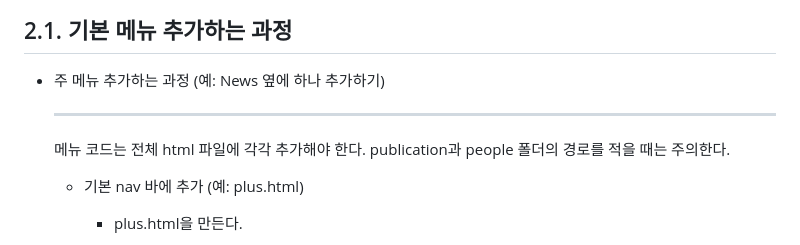
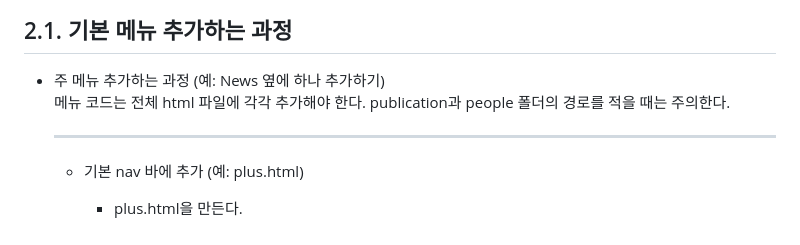
Before and after one commit to sst7050/dailab.github.io, a Markdown page: README.md, the part around the change. Rendered like a GitHub page.

```diff
--- a/README.md
+++ b/README.md
@@ -26,9 +26,9 @@
 ## 2.1. 기본 메뉴 추가하는 과정
 
 * 주 메뉴 추가하는 과정 (예: News 옆에 하나 추가하기)
+  메뉴 코드는 전체 html 파일에 각각 추가해야 한다. publication과 people 폴더의 경로를 적을 때는 주의한다.
 
   ---
-  메뉴 코드는 전체 html 파일에 각각 추가해야 한다. publication과 people 폴더의 경로를 적을 때는 주의한다.
   * 기본 nav 바에 추가 (예: plus.html)
     * plus.html을 만든다.
 
```
